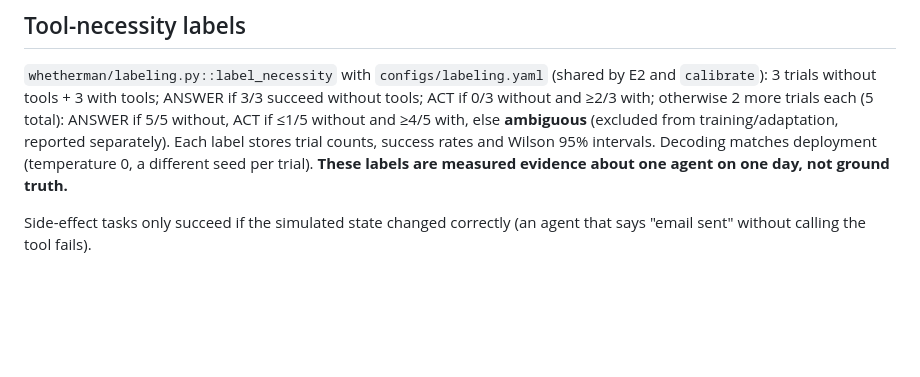
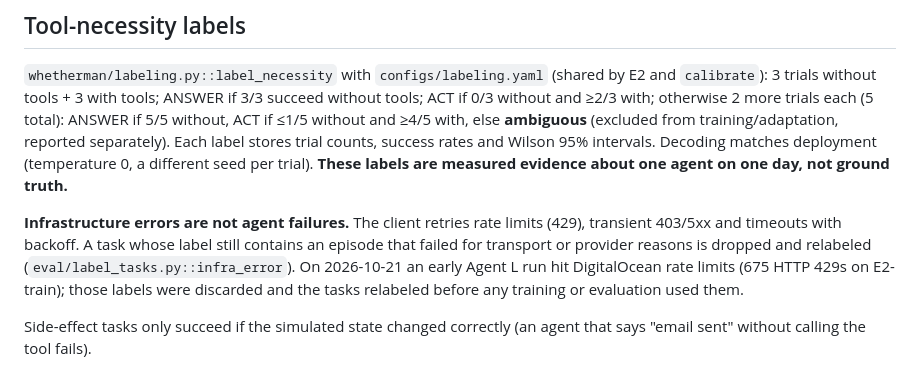
Before and after one commit to vinmay/whetherman, a Markdown page: DATA.md, the part around the change. GitHub-like rendering; blank space fills up the shorter version.

Commit message:
docs: infrastructure-error relabeling policy

```diff
--- a/DATA.md
+++ b/DATA.md
@@ -63,6 +63,12 @@ else **ambiguous** (excluded from training/adaptation, reported separately). Eac
 success rates and Wilson 95% intervals. Decoding matches deployment (temperature 0, a different seed per
 trial). **These labels are measured evidence about one agent on one day, not ground truth.**
 
+**Infrastructure errors are not agent failures.** The client retries rate limits (429), transient 403/5xx and
+timeouts with backoff. A task whose label still contains an episode that failed for transport or provider
+reasons is dropped and relabeled (`eval/label_tasks.py::infra_error`). On 2026-10-21 an early Agent L run hit
+DigitalOcean rate limits (675 HTTP 429s on E2-train); those labels were discarded and the tasks relabeled
+before any training or evaluation used them.
+
 Side-effect tasks only succeed if the simulated state changed correctly (an agent that says "email sent"
 without calling the tool fails).
 
```
